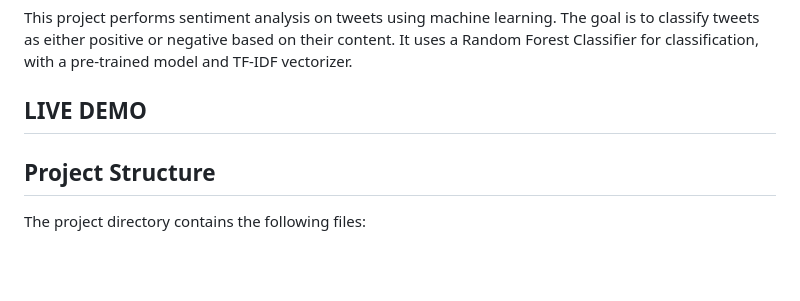
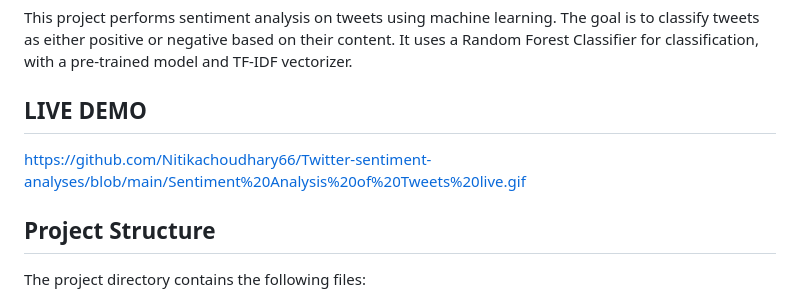
Before and after one commit to Nitikachoudhary66/Twitter-sentiment-analyses, a Markdown page: README.md, the part around the change. Rendered like a GitHub page; blank space fills up the shorter version.

```diff
--- a/README.md
+++ b/README.md
@@ -2,7 +2,7 @@
 
 This project performs sentiment analysis on tweets using machine learning. The goal is to classify tweets as either positive or negative based on their content. It uses a Random Forest Classifier for classification, with a pre-trained model and TF-IDF vectorizer.
 ## LIVE DEMO
-
+https://github.com/Nitikachoudhary66/Twitter-sentiment-analyses/blob/main/Sentiment%20Analysis%20of%20Tweets%20live.gif
 ## Project Structure
 
 The project directory contains the following files:
```
